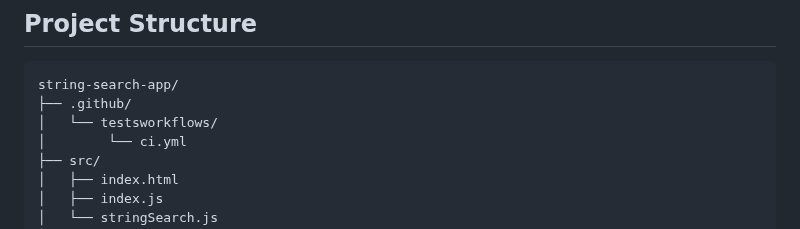
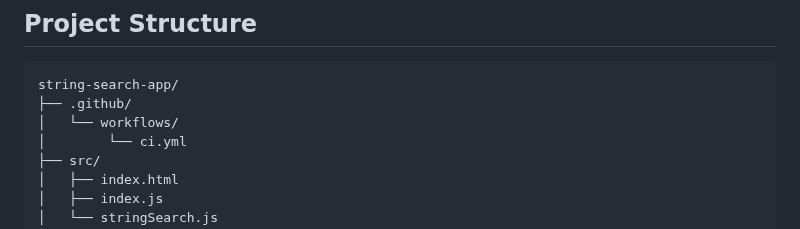
Before and after one commit to tadeu-dutra/string-search-app, a Markdown page: README.md, the part around the change. Drawn GitHub-style.

````diff
--- a/README.md
+++ b/README.md
@@ -51,7 +51,7 @@ All dependencies are managed via [npm](https://www.npmjs.com/):
 ```
 string-search-app/
 ├── .github/
-│   └── testsworkflows/
+│   └── workflows/
 │        └── ci.yml
 ├── src/
 │   ├── index.html
````
